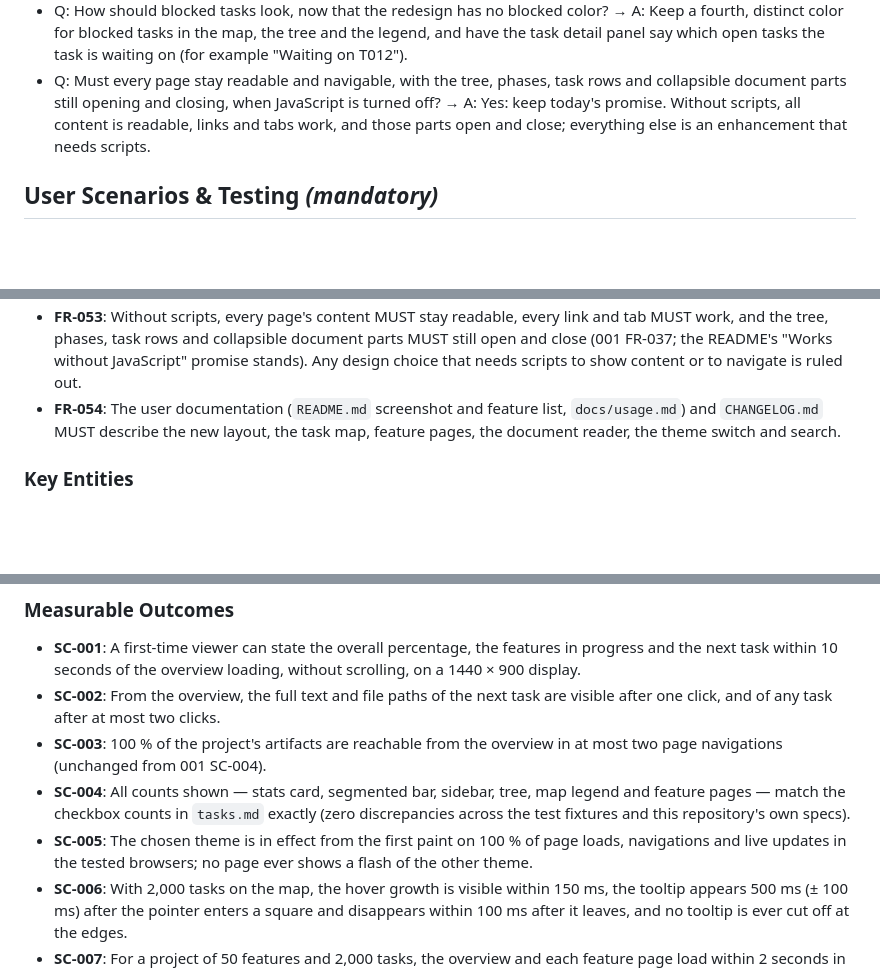
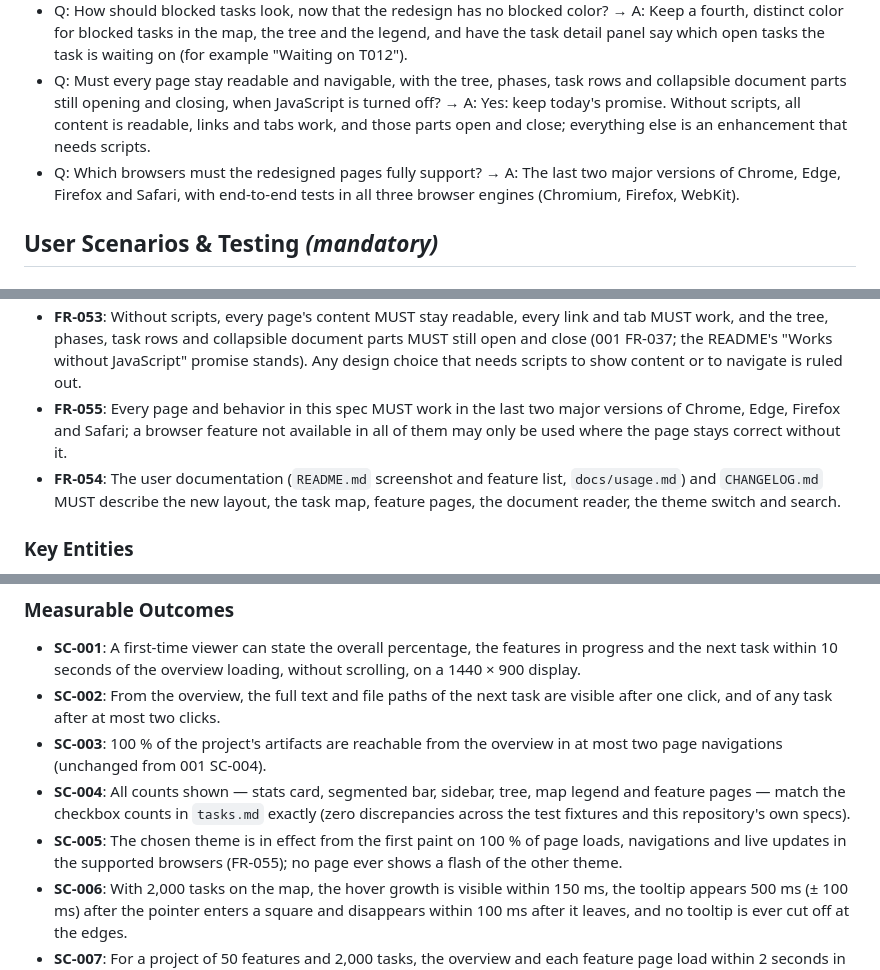
Before and after one commit to SerafAC/speckit-eye, a Markdown page: specs/002-dashboard-redesign/spec.md, 3 parts joined by grey strips. GitHub-like rendering; blank space fills up the shorter version.

Commit message:
docs(002-dashboard-redesign): clarify supported browsers
Co-Authored-By: Claude Opus 5.5 <noreply@anthropic.com>
Claude-Session: https://claude.ai/code/session_017C97Pnv6V8CqDifsvCgWQx

```diff
--- a/specs/002-dashboard-redesign/spec.md
+++ b/specs/002-dashboard-redesign/spec.md
@@ -18,6 +18,7 @@ The approved redesign lives in `mockups/001-first-redesign/`: `DESIGN_HANDOFF.md
 - Q: What should clicking a task map square do — reveal the task in the overview tree (handoff) or open it on its feature page ("Task map — all states" board)? → A: Reveal it in the tree, as in the handoff: expand its feature and phase, scroll the tree to it and keep it outlined as selected.
 - Q: How should blocked tasks look, now that the redesign has no blocked color? → A: Keep a fourth, distinct color for blocked tasks in the map, the tree and the legend, and have the task detail panel say which open tasks the task is waiting on (for example "Waiting on T012").
 - Q: Must every page stay readable and navigable, with the tree, phases, task rows and collapsible document parts still opening and closing, when JavaScript is turned off? → A: Yes: keep today's promise. Without scripts, all content is readable, links and tabs work, and those parts open and close; everything else is an enhancement that needs scripts.
+- Q: Which browsers must the redesigned pages fully support? → A: The last two major versions of Chrome, Edge, Firefox and Safari, with end-to-end tests in all three browser engines (Chromium, Firefox, WebKit).
 
 ## User Scenarios & Testing *(mandatory)*
 
@@ -260,6 +261,7 @@ From any page, the user presses ⌘K (Ctrl+K on Windows and Linux) or activates
 - **FR-051**: Live updates MUST keep all view state of every page: theme, order, depth, filters, text filter, map mode, expanded rows, open phase, selected task, reader expansions and raw view, and scroll positions (page, tree card and task list); items whose status or counts changed are still briefly highlighted (001 FR-028).
 - **FR-052**: Static builds MUST contain the same pages and behavior as serve mode (except live updates and with the generation time shown), work under a sub-path, and support every redesign behavior that runs in the browser (theme, map, filters, reader, search).
 - **FR-053**: Without scripts, every page's content MUST stay readable, every link and tab MUST work, and the tree, phases, task rows and collapsible document parts MUST still open and close (001 FR-037; the README's "Works without JavaScript" promise stands). Any design choice that needs scripts to show content or to navigate is ruled out.
+- **FR-055**: Every page and behavior in this spec MUST work in the last two major versions of Chrome, Edge, Firefox and Safari; a browser feature not available in all of them may only be used where the page stays correct without it.
 - **FR-054**: The user documentation (`README.md` screenshot and feature list, `docs/usage.md`) and `CHANGELOG.md` MUST describe the new layout, the task map, feature pages, the document reader, the theme switch and search.
 
 ### Key Entities
@@ -282,7 +284,7 @@ From any page, the user presses ⌘K (Ctrl+K on Windows and Linux) or activates
 - **SC-002**: From the overview, the full text and file paths of the next task are visible after one click, and of any task after at most two clicks.
 - **SC-003**: 100 % of the project's artifacts are reachable from the overview in at most two page navigations (unchanged from 001 SC-004).
 - **SC-004**: All counts shown — stats card, segmented bar, sidebar, tree, map legend and feature pages — match the checkbox counts in `tasks.md` exactly (zero discrepancies across the test fixtures and this repository's own specs).
-- **SC-005**: The chosen theme is in effect from the first paint on 100 % of page loads, navigations and live updates in the tested browsers; no page ever shows a flash of the other theme.
+- **SC-005**: The chosen theme is in effect from the first paint on 100 % of page loads, navigations and live updates in the supported browsers (FR-055); no page ever shows a flash of the other theme.
 - **SC-006**: With 2,000 tasks on the map, the hover growth is visible within 150 ms, the tooltip appears 500 ms (± 100 ms) after the pointer enters a square and disappears within 100 ms after it leaves, and no tooltip is ever cut off at the edges.
 - **SC-007**: For a project of 50 features and 2,000 tasks, the overview and each feature page load within 2 seconds in serve mode, and a static build completes within 30 seconds (unchanged targets from 001 SC-010).
 - **SC-008**: After a live update, 100 % of the view state listed in FR-051 is unchanged in the end-to-end tests, and 95 % of changes still appear within 2 seconds (001 SC-002).
```
Also changed, not shown: other parts of specs/002-dashboard-redesign/spec.md (+1 -0 lines).
